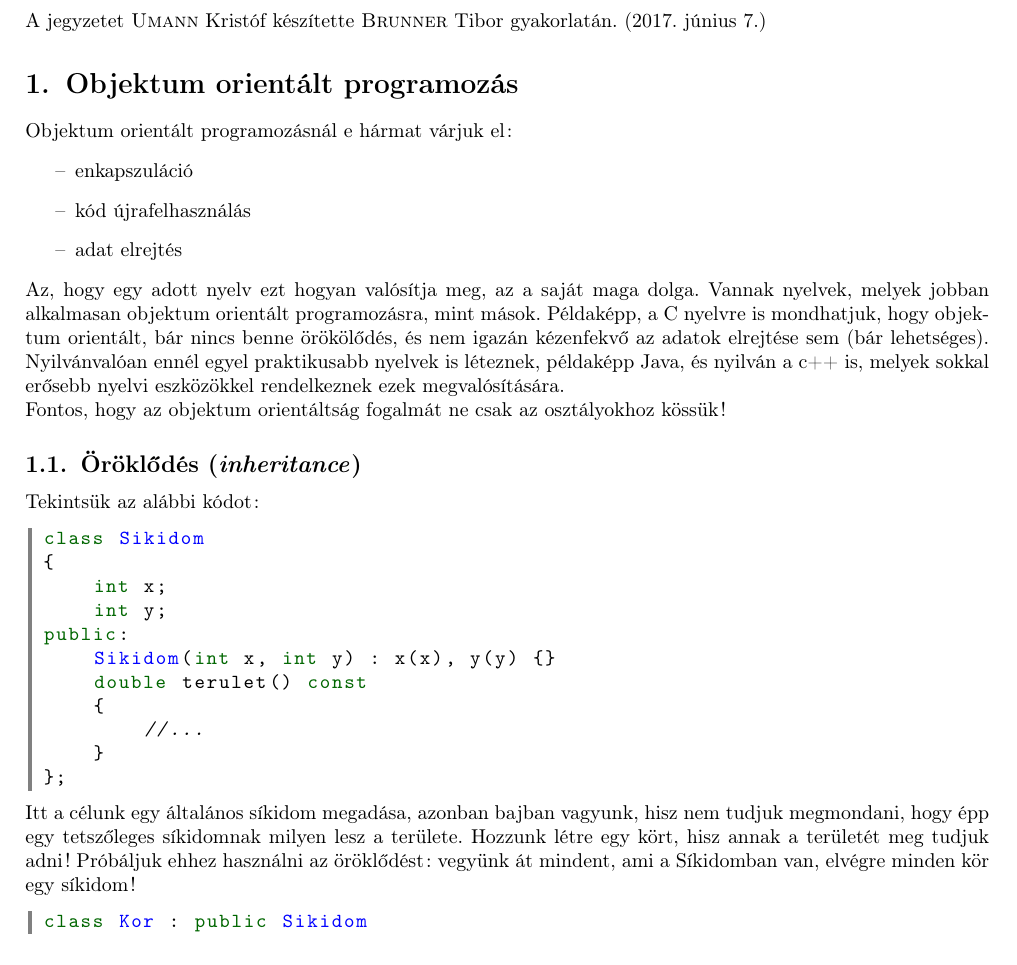
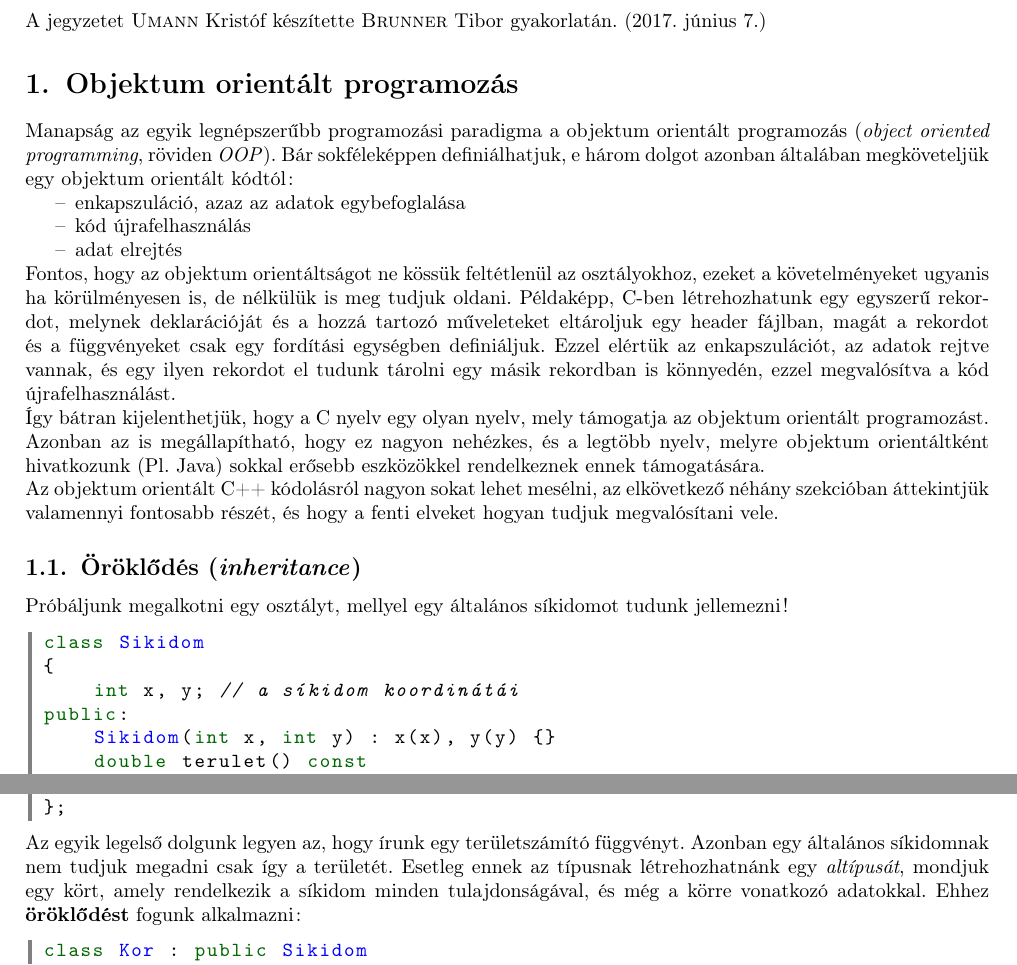
Before and after one commit to Szelethus/ELTE-IK-CPP, a LaTeX document (11gy_cpp/11gy_cpp.tex): part of page 1 of 13 before the commit and two parts of page 1 of 13 after it, the two joined at a grey line, cut so that both start at the same text. Compiled offline with pdfLaTeX.

Commit message:
some changes to the 11th lecture

```diff
--- a/11gy_cpp/11gy_cpp.tex
+++ b/11gy_cpp/11gy_cpp.tex
@@ -66,33 +66,33 @@
 	\end{center}
 	A jegyzetet \textsc{Umann} Kristóf készítette \textsc{Brunner} Tibor gyakorlatán. (\today)
 	\section{Objektum orientált programozás}
-	Objektum orientált programozásnál e hármat várjuk el:
-	\begin{itemize}
-		\item enkapszuláció
+	Manapság az egyik legnépszerűbb programozási paradigma a objektum orientált programozás (\textit{object oriented programming}, röviden \textit{OOP}). Bár sokféleképpen definiálhatjuk, e három dolgot azonban általában megköveteljük egy objektum orientált kódtól:
+	\begin{compactitem}
+		\item enkapszuláció, azaz az adatok egybefoglalása
 		\item kód újrafelhasználás
 		\item adat elrejtés
-	\end{itemize}
-	Az, hogy egy adott nyelv ezt hogyan valósítja meg, az a saját maga dolga. Vannak nyelvek, melyek jobban alkalmasan objektum orientált programozásra, mint mások. Példaképp, a C nyelvre is mondhatjuk, hogy objektum orientált, bár nincs benne örökölődés, és nem igazán kézenfekvő az adatok elrejtése sem (bár lehetséges). Nyilvánvalóan ennél egyel praktikusabb nyelvek is léteznek, példaképp Java, és nyilván a c++ is, melyek sokkal erősebb nyelvi eszközökkel rendelkeznek ezek megvalósítására.
+		%TODO elmagyarázni ezeket
+	\end{compactitem}
+	Fontos, hogy az objektum orientáltságot ne kössük feltétlenül az osztályokhoz, ezeket a követelményeket ugyanis ha körülményesen is, de nélkülük is meg tudjuk oldani. Példaképp, C-ben létrehozhatunk egy egyszerű rekordot, melynek deklarációját és a hozzá tartozó műveleteket eltároljuk egy header fájlban, magát a rekordot és a függvényeket csak egy fordítási egységben definiáljuk. Ezzel elértük az enkapszulációt, az adatok rejtve vannak, és egy ilyen rekordot el tudunk tárolni egy másik rekordban is könnyedén, ezzel megvalósítva a kód újrafelhasználást.
 
-	Fontos, hogy az objektum orientáltság fogalmát ne csak az osztályokhoz kössük!
+	Így bátran kijelenthetjük, hogy a C nyelv egy olyan nyelv, mely támogatja az objektum orientált programozást. Azonban az is megállapítható, hogy ez nagyon nehézkes, és a legtöbb nyelv, melyre objektum orientáltként hivatkozunk (Pl. Java) sokkal erősebb eszközökkel rendelkeznek ennek támogatására.
 
+	Az objektum orientált C++ kódolásról nagyon sokat lehet mesélni, az elkövetkező néhány szekcióban áttekintjük valamennyi fontosabb részét, és hogy a fenti elveket hogyan tudjuk megvalósítani vele.
 	\subsection{Öröklődés (\textit{inheritance})}
-	Tekintsük az alábbi kódot:
+	Próbáljunk megalkotni egy osztályt, mellyel egy általános síkidomot tudunk jellemezni!
 	\begin{lstlisting}
 class Sikidom
 {
-	int x;
-	int y;
+	int x, y; // a síkidom koordinátái
 public:
 	Sikidom(int x, int y) : x(x), y(y) {}
 	double terulet() const
 	{
-		//...
+		// ???
 	}
 };
 	\end{lstlisting}
-	Itt a célunk egy általános síkidom megadása, azonban bajban vagyunk, hisz nem tudjuk megmondani, hogy épp egy tetszőleges síkidomnak milyen lesz a területe. Hozzunk létre egy kört, hisz annak a területét meg tudjuk adni! Próbáljuk ehhez használni az öröklődést: vegyünk át mindent, ami a Síkidomban van, elvégre minden kör egy síkidom!
-
+	Az egyik legelső dolgunk legyen az, hogy írunk egy területszámító függvényt. Azonban egy általános síkidomnak nem tudjuk megadni csak így a területét. Esetleg ennek az típusnak létrehozhatnánk egy \textit{altípusát}, mondjuk egy kört, amely rendelkezik a síkidom minden tulajdonságával, és még a körre vonatkozó adatokkal. Ehhez \textbf{öröklődést} fogunk alkalmazni:
 	\begin{lstlisting}
 class Kor : public Sikidom
 {
```
Also changed, not shown: 11gy_cpp/11gy_cpp.tex (7 more changed lines).
